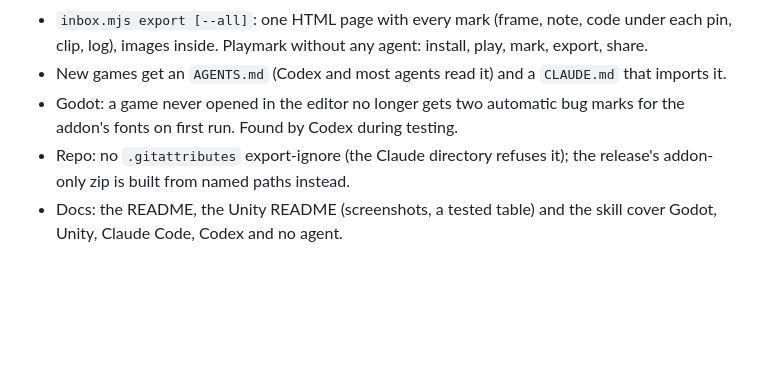
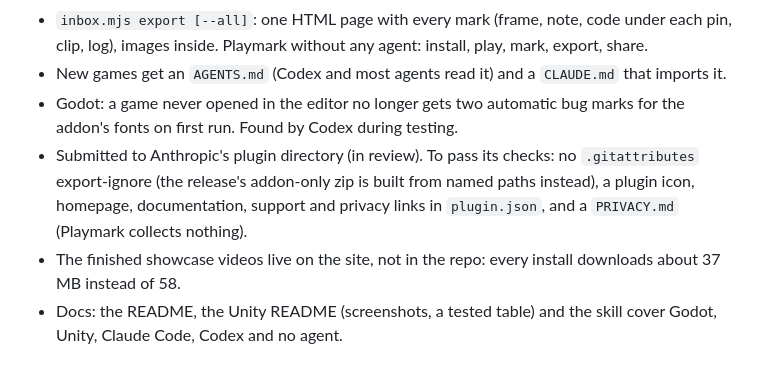
Before and after one commit to barmoshe/playmark, a Markdown page: CHANGELOG.md, the part around the change. Rendered like a GitHub page; blank space fills up the shorter version.

```diff
--- a/CHANGELOG.md
+++ b/CHANGELOG.md
@@ -7,7 +7,8 @@
 - `inbox.mjs export [--all]`: one HTML page with every mark (frame, note, code under each pin, clip, log), images inside. Playmark without any agent: install, play, mark, export, share.
 - New games get an `AGENTS.md` (Codex and most agents read it) and a `CLAUDE.md` that imports it.
 - Godot: a game never opened in the editor no longer gets two automatic bug marks for the addon's fonts on first run. Found by Codex during testing.
-- Repo: no `.gitattributes` export-ignore (the Claude directory refuses it); the release's addon-only zip is built from named paths instead.
+- Submitted to Anthropic's plugin directory (in review). To pass its checks: no `.gitattributes` export-ignore (the release's addon-only zip is built from named paths instead), a plugin icon, homepage, documentation, support and privacy links in `plugin.json`, and a `PRIVACY.md` (Playmark collects nothing).
+- The finished showcase videos live on the site, not in the repo: every install downloads about 37 MB instead of 58.
 - Docs: the README, the Unity README (screenshots, a tested table) and the skill cover Godot, Unity, Claude Code, Codex and no agent.
 
 ## 0.4.0
```
Also changed, not shown: README.md (+3 -0 lines).
